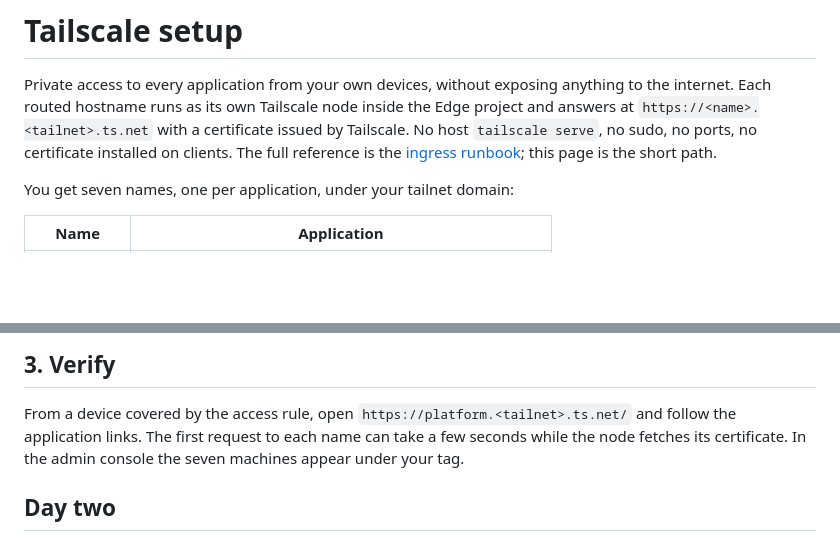
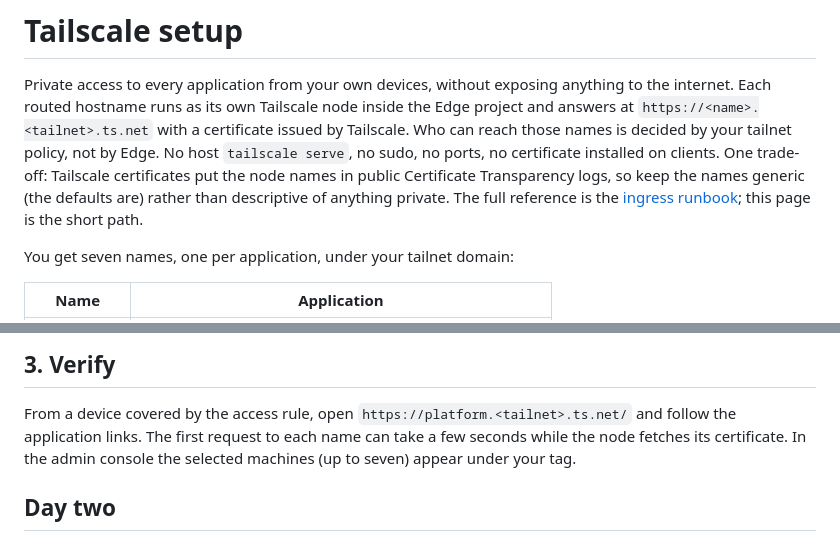
Before and after one commit to autonomiceng/platform-edge, a Markdown page: docs/operations/tailscale.md, 2 parts joined by grey strips. Drawn GitHub-style; blank space fills up the shorter version.

Commit message:
docs(tailscale): note policy-controlled access, CT log exposure and the selected machine count
Co-Authored-By: Various Models

```diff
--- a/docs/operations/tailscale.md
+++ b/docs/operations/tailscale.md
@@ -3,7 +3,10 @@
 Private access to every application from your own devices, without exposing anything to
 the internet. Each routed hostname runs as its own Tailscale node inside the Edge project
 and answers at `https://<name>.<tailnet>.ts.net` with a certificate issued by Tailscale.
-No host `tailscale serve`, no sudo, no ports, no certificate installed on clients. The
+Who can reach those names is decided by your tailnet policy, not by Edge. No host
+`tailscale serve`, no sudo, no ports, no certificate installed on clients. One trade-off:
+Tailscale certificates put the node names in public Certificate Transparency logs, so keep
+the names generic (the defaults are) rather than descriptive of anything private. The
 full reference is the [ingress runbook](ingress.md#access-everything-through-tailscale);
 this page is the short path.
 
@@ -71,8 +74,8 @@ sibling stacks before running their bootstraps. The result lists the origins.
 
 From a device covered by the access rule, open `https://platform.<tailnet>.ts.net/` and
 follow the application links. The first request to each name can take a few seconds while
-the node fetches its certificate. In the admin console the seven machines appear under
-your tag.
+the node fetches its certificate. In the admin console the selected machines (up to
+seven) appear under your tag.
 
 ## Day two
 
```
